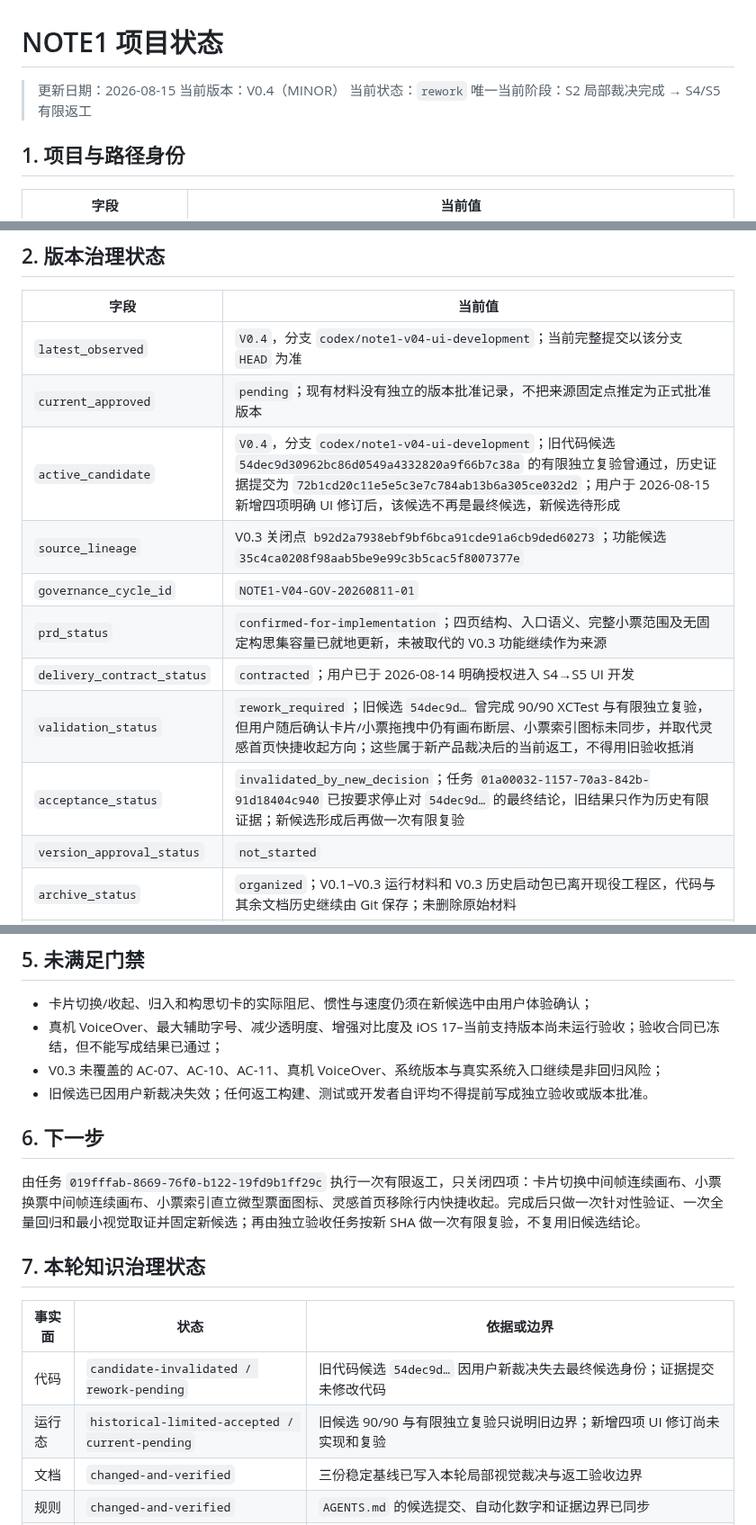
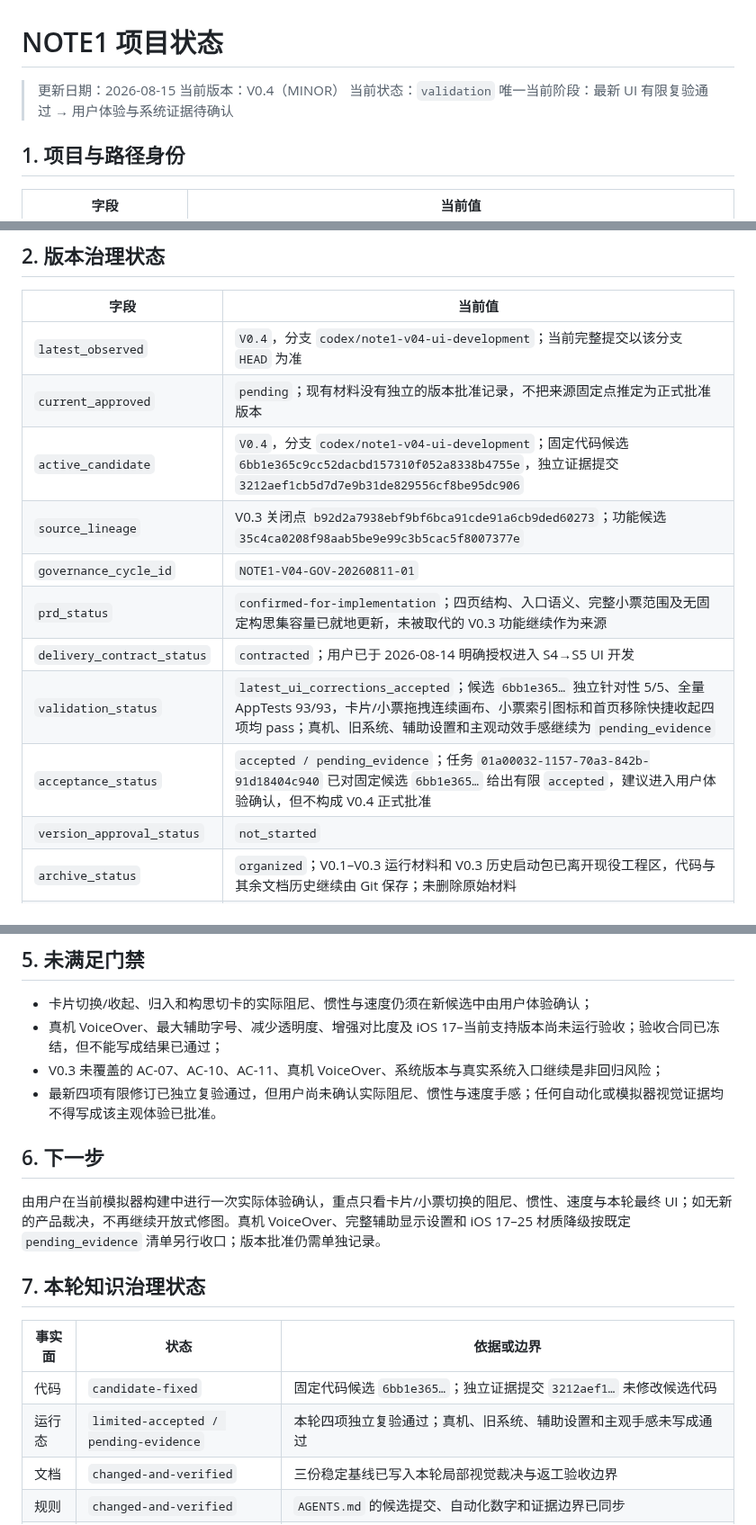
Before and after one commit to ianyu1201/NOTE1, a Markdown page: 00_项目治理/PROJECT_STATE.md, 3 parts joined by grey strips. Shown at 90% size. Rendered like a GitHub page.

Commit message:
docs: record latest V0.4 UI acceptance

```diff
--- a/00_项目治理/PROJECT_STATE.md
+++ b/00_项目治理/PROJECT_STATE.md
@@ -2,8 +2,8 @@
 
 > 更新日期：2026-08-15
 > 当前版本：V0.4（MINOR）
-> 当前状态：`rework`
-> 唯一当前阶段：S2 局部裁决完成 → S4/S5 有限返工
+> 当前状态：`validation`
+> 唯一当前阶段：最新 UI 有限复验通过 → 用户体验与系统证据待确认
 
 ## 1. 项目与路径身份
 
@@ -29,13 +29,13 @@
 | --- | --- |
 | `latest_observed` | `V0.4`，分支 `codex/note1-v04-ui-development`；当前完整提交以该分支 `HEAD` 为准 |
 | `current_approved` | `pending`；现有材料没有独立的版本批准记录，不把来源固定点推定为正式批准版本 |
-| `active_candidate` | `V0.4`，分支 `codex/note1-v04-ui-development`；旧代码候选 `54dec9d30962bc86d0549a4332820a9f66b7c38a` 的有限独立复验曾通过，历史证据提交为 `72b1cd20c11e5e5c3e7c784ab13b6a305ce032d2`；用户于 2026-08-15 新增四项明确 UI 修订后，该候选不再是最终候选，新候选待形成 |
+| `active_candidate` | `V0.4`，分支 `codex/note1-v04-ui-development`；固定代码候选 `6bb1e365c9cc52dacbd157310f052a8338b4755e`，独立证据提交 `3212aef1cb5d7d7e9b31de829556cf8be95dc906` |
 | `source_lineage` | V0.3 关闭点 `b92d2a7938ebf9bf6bca91cde91a6cb9ded60273`；功能候选 `35c4ca0208f98aab5be9e99c3b5cac5f8007377e` |
 | `governance_cycle_id` | `NOTE1-V04-GOV-20260811-01` |
 | `prd_status` | `confirmed-for-implementation`；四页结构、入口语义、完整小票范围及无固定构思集容量已就地更新，未被取代的 V0.3 功能继续作为来源 |
 | `delivery_contract_status` | `contracted`；用户已于 2026-08-14 明确授权进入 S4→S5 UI 开发 |
-| `validation_status` | `rework_required`；旧候选 `54dec9d…` 曾完成 90/90 XCTest 与有限独立复验，但用户随后确认卡片/小票拖拽中仍有画布断层、小票索引图标未同步，并取代灵感首页快捷收起方向；这些属于新产品裁决后的当前返工，不得用旧验收抵消 |
-| `acceptance_status` | `invalidated_by_new_decision`；任务 `01a00032-1157-70a3-842b-91d18404c940` 已按要求停止对 `54dec9d…` 的最终结论，旧结果只作为历史有限证据；新候选形成后再做一次有限复验 |
+| `validation_status` | `latest_ui_corrections_accepted`；候选 `6bb1e365…` 独立针对性 5/5、全量 AppTests 93/93，卡片/小票拖拽连续画布、小票索引图标和首页移除快捷收起四项均 pass；真机、旧系统、辅助设置和主观动效手感继续为 `pending_evidence` |
+| `acceptance_status` | `accepted / pending_evidence`；任务 `01a00032-1157-70a3-842b-91d18404c940` 已对固定候选 `6bb1e365…` 给出有限 `accepted`，建议进入用户体验确认，但不构成 V0.4 正式批准 |
 | `version_approval_status` | `not_started` |
 | `archive_status` | `organized`；V0.1–V0.3 运行材料和 V0.3 历史启动包已离开现役工程区，代码与其余文档历史继续由 Git 保存；未删除原始材料 |
 | `anti_drift_status` | `anti-drift enforced`；临时结构化覆盖核对 13 条高影响约束并得到 `semantic_coverage_passed`，单一现役入口、历史降权和 S3 下游边界快照均已具备 |
@@ -78,18 +79,18 @@
 - 卡片切换/收起、归入和构思切卡的实际阻尼、惯性与速度仍须在新候选中由用户体验确认；
 - 真机 VoiceOver、最大辅助字号、减少透明度、增强对比度及 iOS 17–当前支持版本尚未运行验收；验收合同已冻结，但不能写成结果已通过；
 - V0.3 未覆盖的 AC-07、AC-10、AC-11、真机 VoiceOver、系统版本与真实系统入口继续是非回归风险；
-- 旧候选已因用户新裁决失效；任何返工构建、测试或开发者自评均不得提前写成独立验收或版本批准。
+- 最新四项有限修订已独立复验通过，但用户尚未确认实际阻尼、惯性与速度手感；任何自动化或模拟器视觉证据均不得写成该主观体验已批准。
 
 ## 6. 下一步
 
-由任务 `019fffab-8669-76f0-b122-19fd9b1ff29c` 执行一次有限返工，只关闭四项：卡片切换中间帧连续画布、小票换票中间帧连续画布、小票索引直立微型票面图标、灵感首页移除行内快捷收起。完成后只做一次针对性验证、一次全量回归和最小视觉取证并固定新候选；再由独立验收任务按新 SHA 做一次有限复验，不复用旧候选结论。
+由用户在当前模拟器构建中进行一次实际体验确认，重点只看卡片/小票切换的阻尼、惯性、速度与本轮最终 UI；如无新的产品裁决，不再继续开放式修图。真机 VoiceOver、完整辅助显示设置和 iOS 17–25 材质降级按既定 `pending_evidence` 清单另行收口；版本批准仍需单独记录。
 
 ## 7. 本轮知识治理状态
 
 | 事实面 | 状态 | 依据或边界 |
 | --- | --- | --- |
-| 代码 | `candidate-invalidated / rework-pending` | 旧代码候选 `54dec9d…` 因用户新裁决失去最终候选身份；证据提交未修改代码 |
-| 运行态 | `historical-limited-accepted / current-pending` | 旧候选 90/90 与有限独立复验只说明旧边界；新增四项 UI 修订尚未实现和复验 |
+| 代码 | `candidate-fixed` | 固定代码候选 `6bb1e365…`；独立证据提交 `3212aef1…` 未修改候选代码 |
+| 运行态 | `limited-accepted / pending-evidence` | 本轮四项独立复验通过；真机、旧系统、辅助设置和主观手感未写成通过 |
 | 文档 | `changed-and-verified` | 三份稳定基线已写入本轮局部视觉裁决与返工验收边界 |
 | 规则 | `changed-and-verified` | `AGENTS.md` 的候选提交、自动化数字和证据边界已同步 |
 | 记忆 | `out-of-scope` | Codex 宿主生成记忆未获授权写入，本轮只维护仓库内权威文件 |
```
Also changed, not shown: other parts of 00_项目治理/PROJECT_STATE.md (+1 -0 lines), 00_项目治理/THREAD_REGISTRY.md (+3 -3 lines), AGENTS.md (+3 -3 lines).
